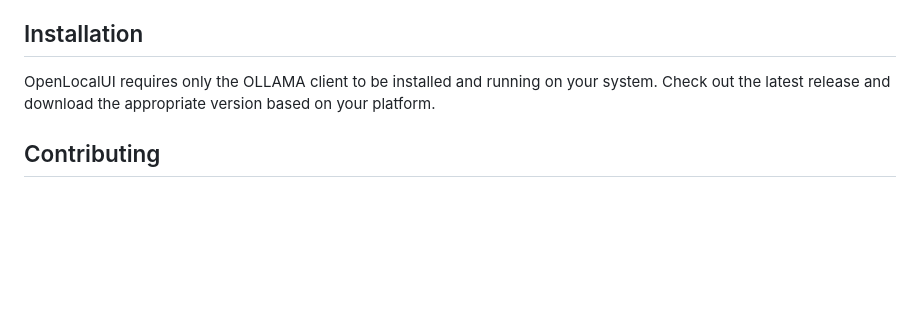
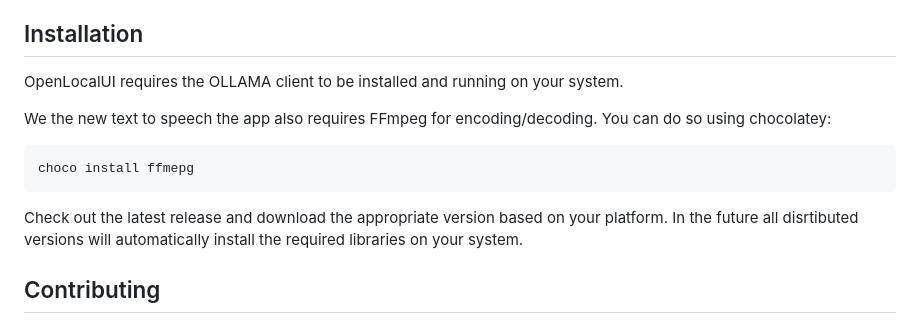
Before and after one commit to WilliamKarolDiCioccio/open_local_ui, a Markdown page: README.md, the part around the change. GitHub-like rendering; blank space fills up the shorter version.

Commit message:
Update README.md with new installation instructions

````diff
--- a/README.md
+++ b/README.md
@@ -33,7 +33,15 @@ Despite its simplicity, OpenLocalUI has enormous potential for growth and enhanc
 
 ## Installation
 
-OpenLocalUI requires only the OLLAMA client to be installed and running on your system. Check out the latest release and download the appropriate version based on your platform.
+OpenLocalUI requires the OLLAMA client to be installed and running on your system.
+
+We the new text to speech the app also requires FFmpeg for encoding/decoding. You can do so using chocolatey:
+
+```bash
+choco install ffmepg
+```
+
+Check out the latest release and download the appropriate version based on your platform. In the future all disrtibuted versions will automatically install the required libraries on your system.
 
 ## Contributing
 
````
